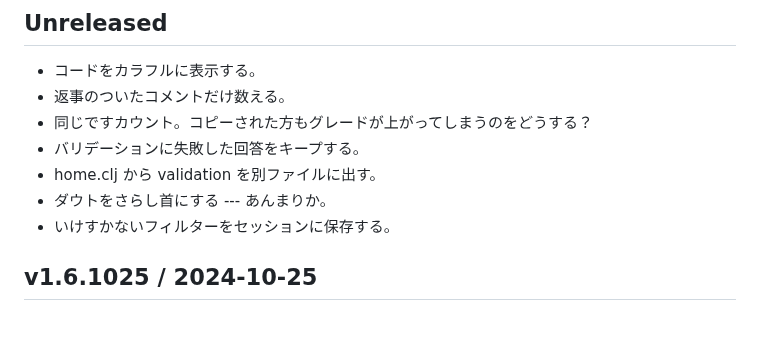
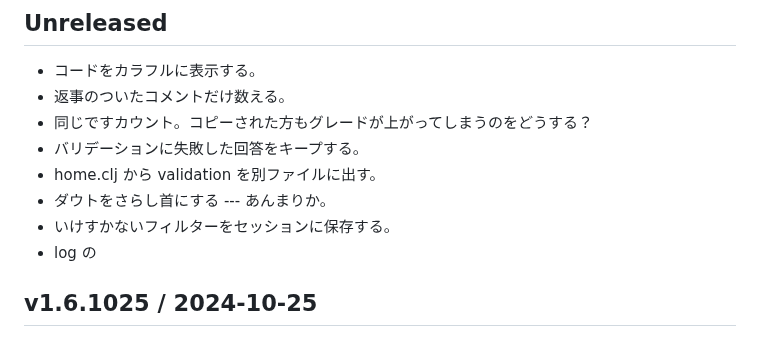
Before and after one commit to hkim0331/py99, a Markdown page: CHANGELOG.md, the part around the change. Rendered like a GitHub page.

```diff
--- a/CHANGELOG.md
+++ b/CHANGELOG.md
@@ -9,7 +9,7 @@
 - home.clj から validation を別ファイルに出す。
 - ダウトをさらし首にする --- あんまりか。
 - いけすかないフィルターをセッションに保存する。
-
+- log の
 
 ## v1.6.1025 / 2024-10-25
 
```
